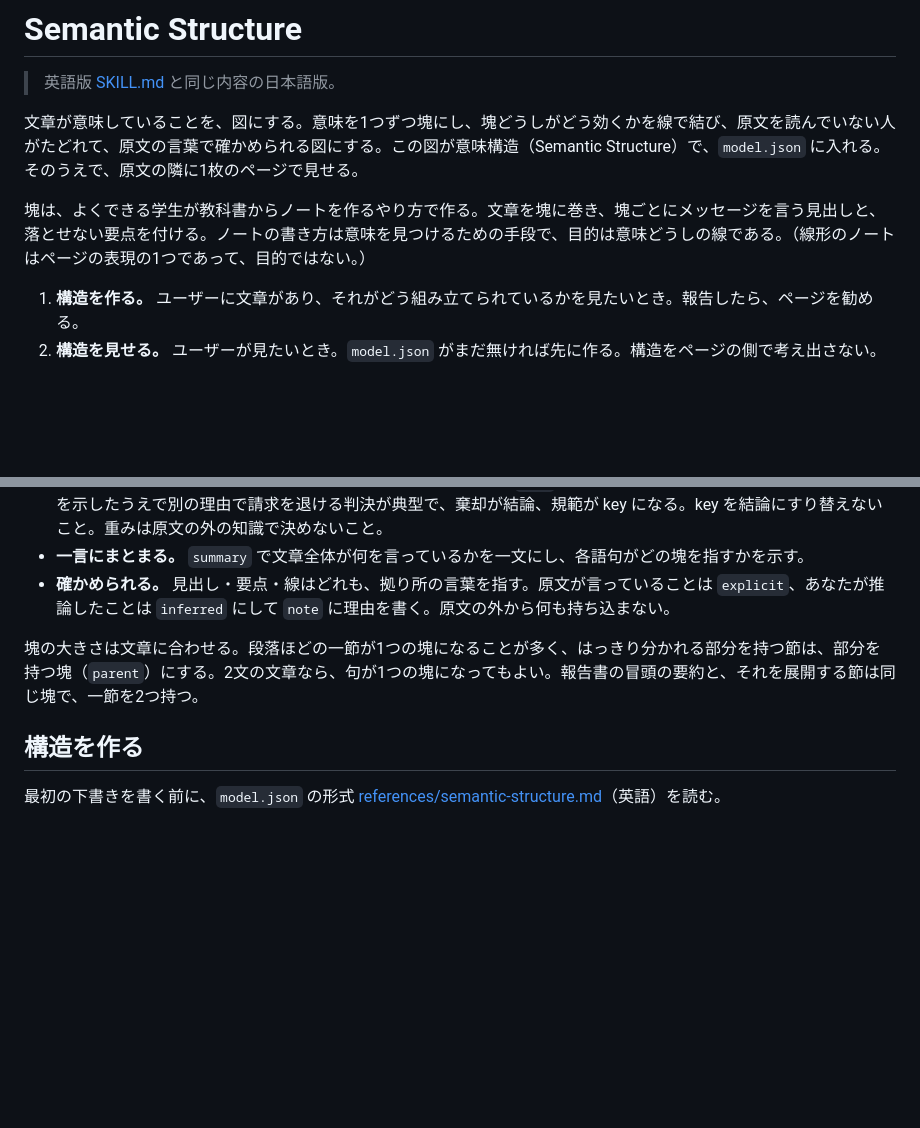
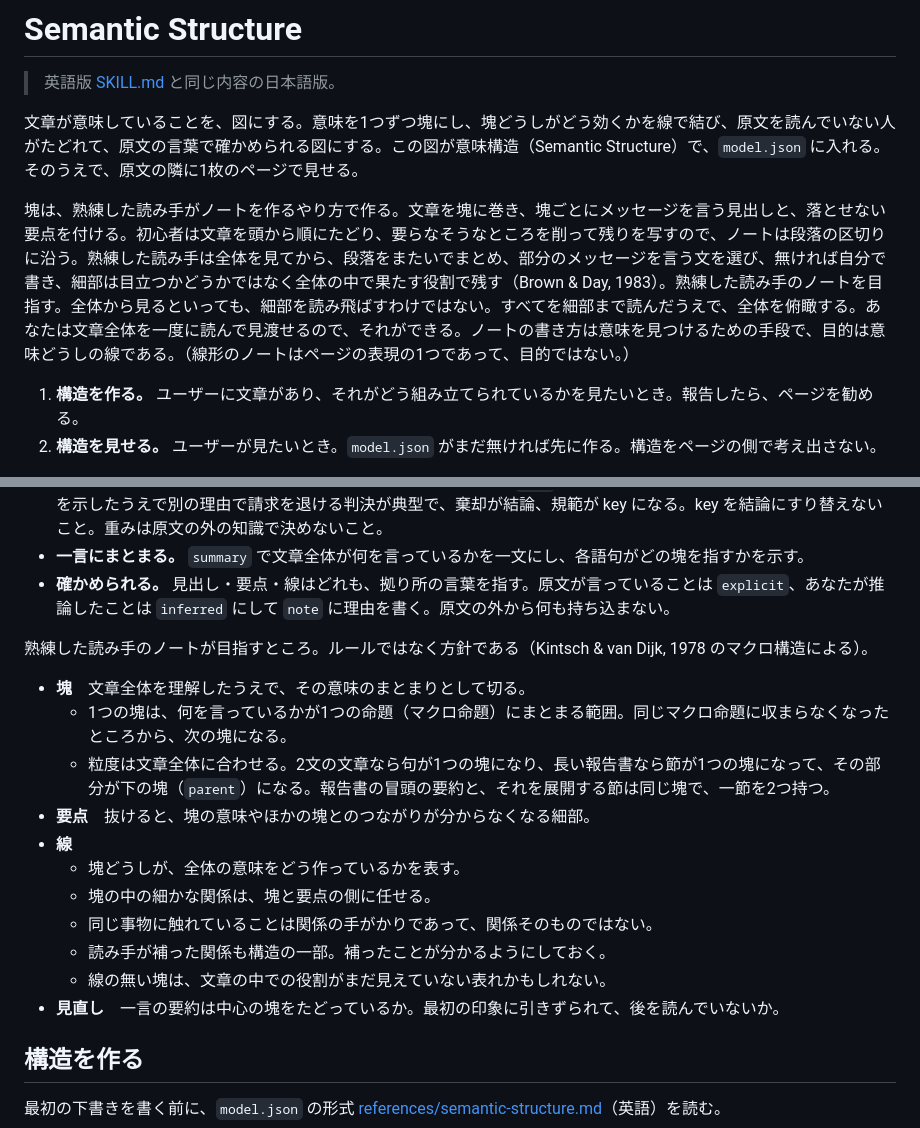
Before and after one commit to saitofjp/skills, a Markdown page: skills/semantic-structure/SKILL.ja.md, 2 parts joined by grey strips. Rendered like a GitHub page; blank space fills up the shorter version.

```diff
--- a/skills/semantic-structure/SKILL.ja.md
+++ b/skills/semantic-structure/SKILL.ja.md
@@ -9,7 +9,7 @@ description: 文章が意味していることを、意味ごとの関係図、
 
 文章が意味していることを、図にする。意味を1つずつ塊にし、塊どうしがどう効くかを線で結び、原文を読んでいない人がたどれて、原文の言葉で確かめられる図にする。この図が意味構造（Semantic Structure）で、`model.json` に入れる。そのうえで、原文の隣に1枚のページで見せる。
 
-塊は、よくできる学生が教科書からノートを作るやり方で作る。文章を塊に巻き、塊ごとにメッセージを言う見出しと、落とせない要点を付ける。ノートの書き方は意味を見つけるための手段で、目的は意味どうしの線である。（線形のノートはページの表現の1つであって、目的ではない。）
+塊は、熟練した読み手がノートを作るやり方で作る。文章を塊に巻き、塊ごとにメッセージを言う見出しと、落とせない要点を付ける。初心者は文章を頭から順にたどり、要らなそうなところを削って残りを写すので、ノートは段落の区切りに沿う。熟練した読み手は全体を見てから、段落をまたいでまとめ、部分のメッセージを言う文を選び、無ければ自分で書き、細部は目立つかどうかではなく全体の中で果たす役割で残す（Brown & Day, 1983）。熟練した読み手のノートを目指す。全体から見るといっても、細部を読み飛ばすわけではない。すべてを細部まで読んだうえで、全体を俯瞰する。あなたは文章全体を一度に読んで見渡せるので、それができる。ノートの書き方は意味を見つけるための手段で、目的は意味どうしの線である。（線形のノートはページの表現の1つであって、目的ではない。）
 
 1. **構造を作る。** ユーザーに文章があり、それがどう組み立てられているかを見たいとき。報告したら、ページを勧める。
 2. **構造を見せる。** ユーザーが見たいとき。`model.json` がまだ無ければ先に作る。構造をページの側で考え出さない。
@@ -24,7 +24,19 @@ description: 文章が意味していることを、意味ごとの関係図、
 - **一言にまとまる。** `summary` で文章全体が何を言っているかを一文にし、各語句がどの塊を指すかを示す。
 - **確かめられる。** 見出し・要点・線はどれも、拠り所の言葉を指す。原文が言っていることは `explicit`、あなたが推論したことは `inferred` にして `note` に理由を書く。原文の外から何も持ち込まない。
 
-塊の大きさは文章に合わせる。段落ほどの一節が1つの塊になることが多く、はっきり分かれる部分を持つ節は、部分を持つ塊（`parent`）にする。2文の文章なら、句が1つの塊になってもよい。報告書の冒頭の要約と、それを展開する節は同じ塊で、一節を2つ持つ。
+熟練した読み手のノートが目指すところ。ルールではなく方針である（Kintsch & van Dijk, 1978 のマクロ構造による）。
+
+- **塊**　文章全体を理解したうえで、その意味のまとまりとして切る。
+  - 1つの塊は、何を言っているかが1つの命題（マクロ命題）にまとまる範囲。同じマクロ命題に収まらなくなったところから、次の塊になる。
+  - 粒度は文章全体に合わせる。2文の文章なら句が1つの塊になり、長い報告書なら節が1つの塊になって、その部分が下の塊（`parent`）になる。報告書の冒頭の要約と、それを展開する節は同じ塊で、一節を2つ持つ。
+- **要点**　抜けると、塊の意味やほかの塊とのつながりが分からなくなる細部。
+- **線**
+  - 塊どうしが、全体の意味をどう作っているかを表す。
+  - 塊の中の細かな関係は、塊と要点の側に任せる。
+  - 同じ事物に触れていることは関係の手がかりであって、関係そのものではない。
+  - 読み手が補った関係も構造の一部。補ったことが分かるようにしておく。
+  - 線の無い塊は、文章の中での役割がまだ見えていない表れかもしれない。
+- **見直し**　一言の要約は中心の塊をたどっているか。最初の印象に引きずられて、後を読んでいないか。
 
 ## 構造を作る
 
```
Also changed, not shown: skills/semantic-structure/SKILL.md (+14 -2 lines).
